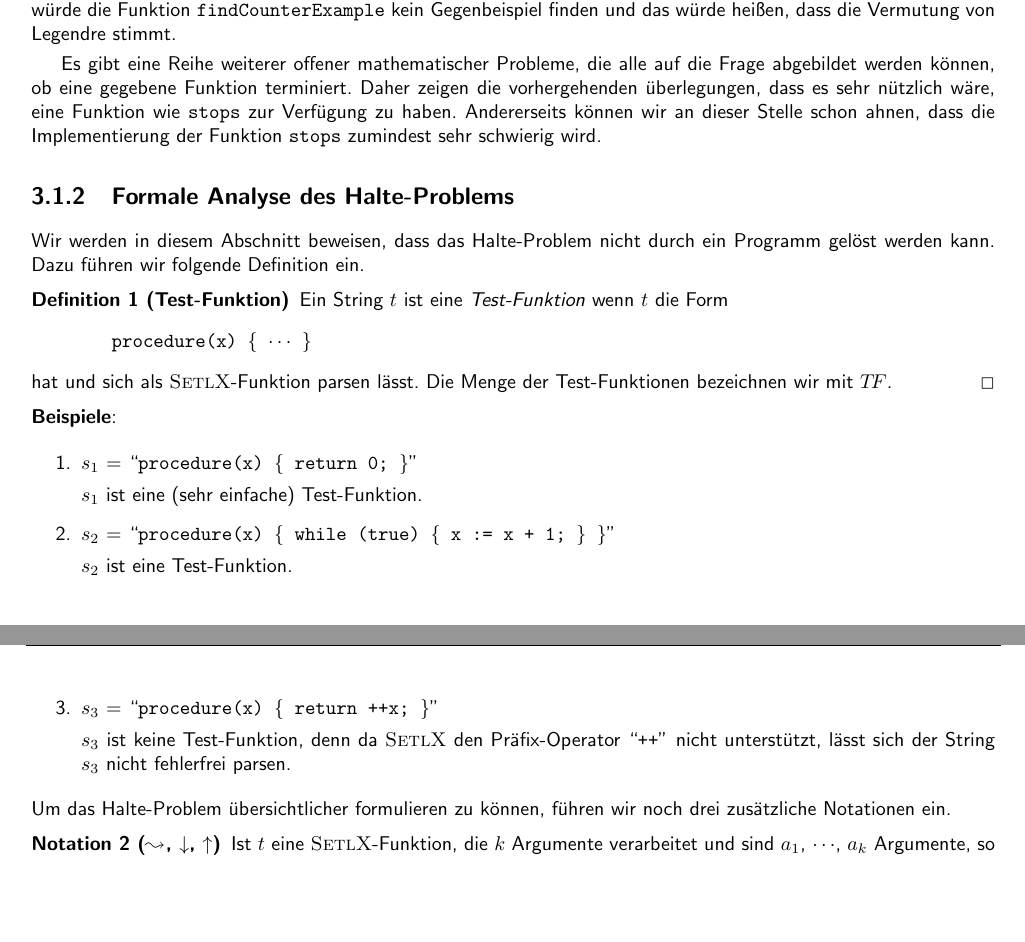
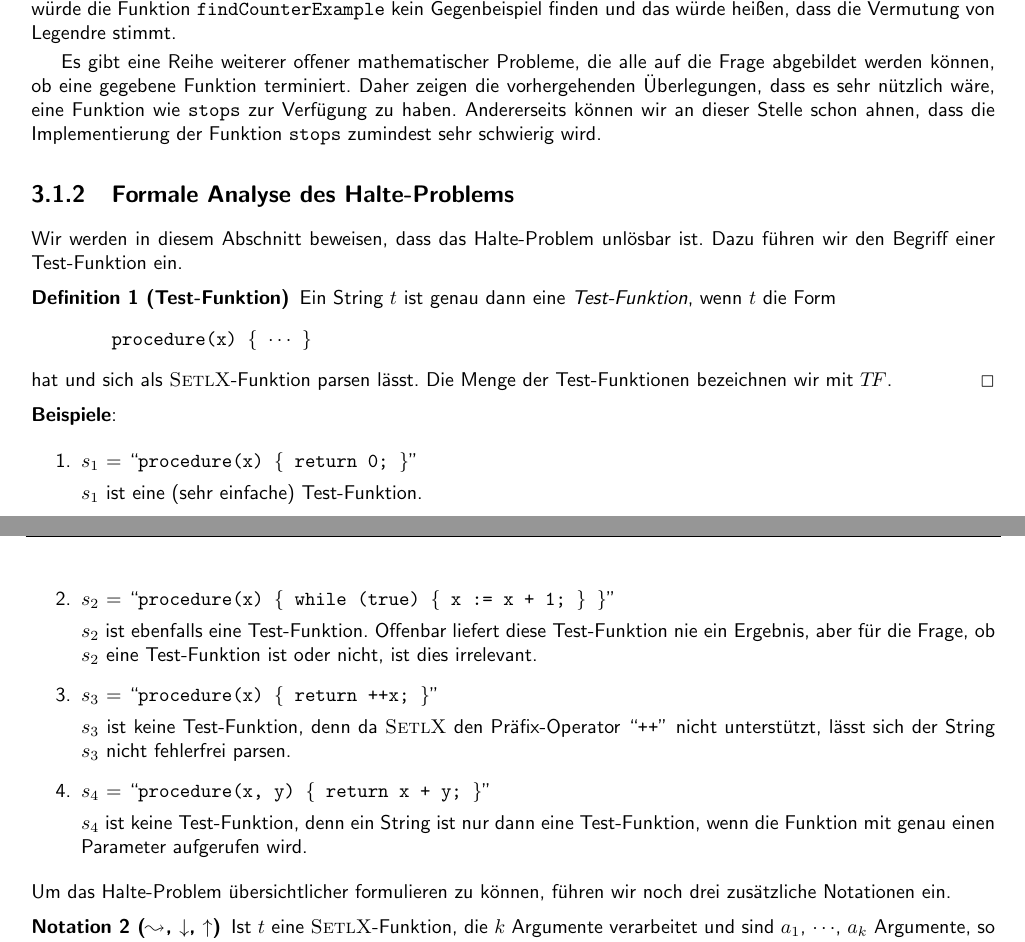
Before and after one commit to karlstroetmann/Logic, a LaTeX document (Script/logik.tex, which reads Script/grenzen.tex): two parts of pages 43 and 44 of 126, joined at a grey line, cut so that both start at the same text, the shorter picture padded with empty space. The pictures show the PDF file Script/logik.pdf that the author committed with the source.

Commit message:
minor changes

```diff
--- a/Script/grenzen.tex
+++ b/Script/grenzen.tex
@@ -107,11 +110,11 @@ zumindest sehr schwierig wird.
 
 
 \subsection{Formale Analyse des Halte-Problems}
-Wir werden in diesem Abschnitt beweisen, dass das Halte-Problem nicht durch ein Programm gel\"{o}st werden
-kann.  Dazu f\"{u}hren wir folgende Definition ein.
+Wir werden in diesem Abschnitt beweisen, dass das Halte-Problem unl\"{o}sbar ist.  Dazu f\"{u}hren
+wir den Begriff einer Test-Funktion ein.
 
 \begin{Definition}[Test-Funktion]
-{\em Ein String $t$ ist eine \emph{Test-Funktion} wenn $t$
+{\em Ein String $t$ ist genau dann eine \emph{Test-Funktion}, wenn $t$
  die Form \\[0.3cm]
 \hspace*{1.3cm} {\tt procedure(x) \{ $\cdots$ \}} \\[0.3cm]
 hat und sich als \textsc{SetlX}-Funktion parsen l\"{a}sst.  Die Menge der
@@ -126,11 +129,17 @@ Test-Funktionen bezeichnen wir mit $T\!F$.}  \hspace*{\fill} $\Box$
       $s_1$ ist eine (sehr einfache) Test-Funktion.
 \item $s_2$ = ``{\tt procedure(x) \{ while (true) \{ x := x + 1; \} \}}''
 
-      $s_2$ ist eine Test-Funktion.
+      $s_2$ ist ebenfalls eine Test-Funktion.  Offenbar liefert diese Test-Funktion nie ein
+      Ergebnis, aber f\"{u}r die Frage, ob $s_2$ eine Test-Funktion ist oder nicht, ist dies
+      irrelevant.
 \item $s_3$ = ``{\tt procedure(x) \{ return ++x; \}}''
 
       $s_3$ ist keine Test-Funktion, denn da \textsc{SetlX} den Pr\"{a}fix-Operator
       ``\texttt{++}'' nicht unterst\"{u}tzt, l\"{a}sst sich der String $s_3$  nicht fehlerfrei parsen.
+\item $s_4$ = ``{\tt procedure(x, y) \{ return x + y; \}}''
+
+      $s_4$ ist keine Test-Funktion, denn ein String ist nur dann eine Test-Funktion, wenn die Funktion
+      mit genau einen Parameter aufgerufen wird.
 \end{enumerate}
 Um das Halte-Problem \"{u}bersichtlicher formulieren zu k\"{o}nnen, f\"{u}hren wir noch drei
 zus\"{a}tzliche Notationen ein.
```
Also changed, not shown: Script/logik.pdf, Script/grenzen.tex (18 more changed lines), 2 other files. Lines whose indentation alone changed are shown as unchanged.
